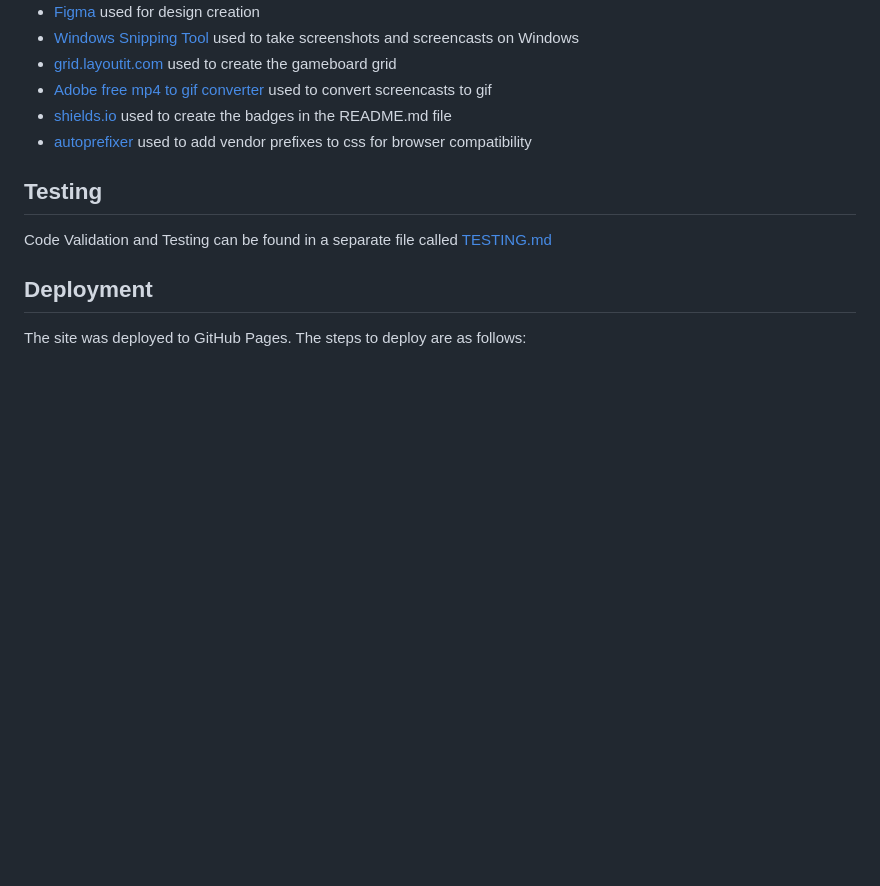
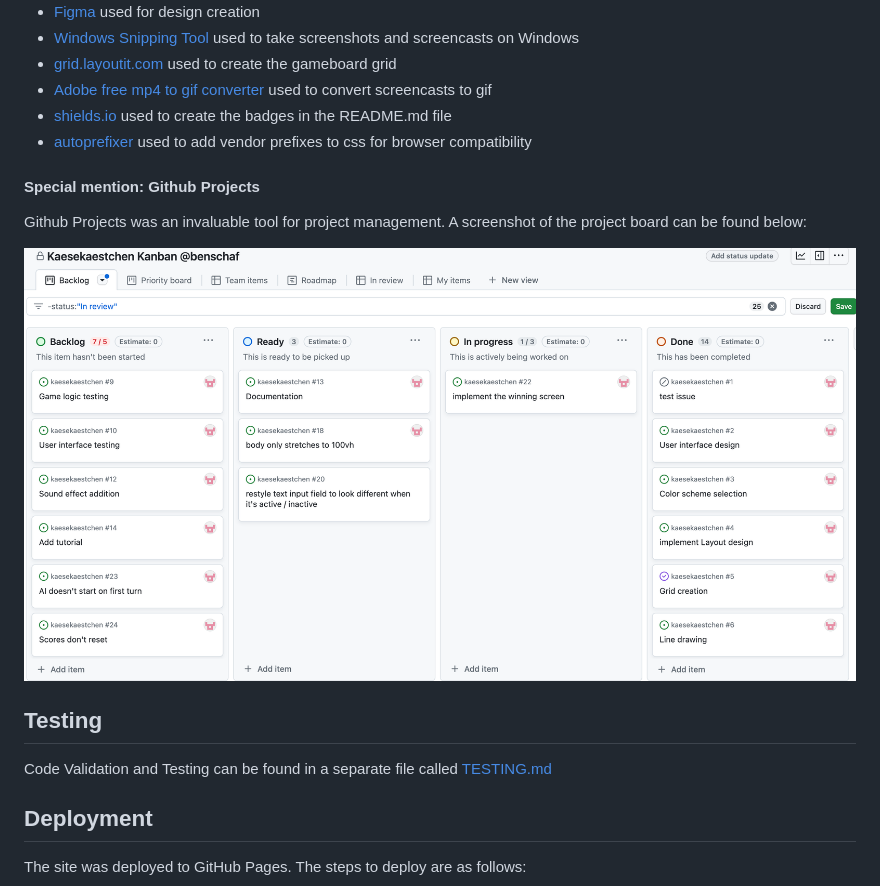
Before and after one commit to benschaf/kaesekaestchen, a Markdown page: README.md, the part around the change. Drawn GitHub-style; pictures changed too: documentation/github-projects.png (added); blank space fills up the shorter version.

Commit message:
doc: add github projects screenshot to README.md

```diff
--- a/README.md
+++ b/README.md
@@ -201,6 +201,11 @@ The website is a single page application. This means that the user can play the
 - [shields.io](https://shields.io/) used to create the badges in the README.md file
 - [autoprefixer](https://autoprefixer.github.io/) used to add vendor prefixes to css for browser compatibility
 
+#### Special mention: Github Projects
+Github Projects was an invaluable tool for project management. A screenshot of the project board can be found below:
+
+![github-projects](documentation/github-projects.png)
+
 ## Testing
 Code Validation and Testing can be found in a separate file called [TESTING.md](TESTING.md)
 
```
